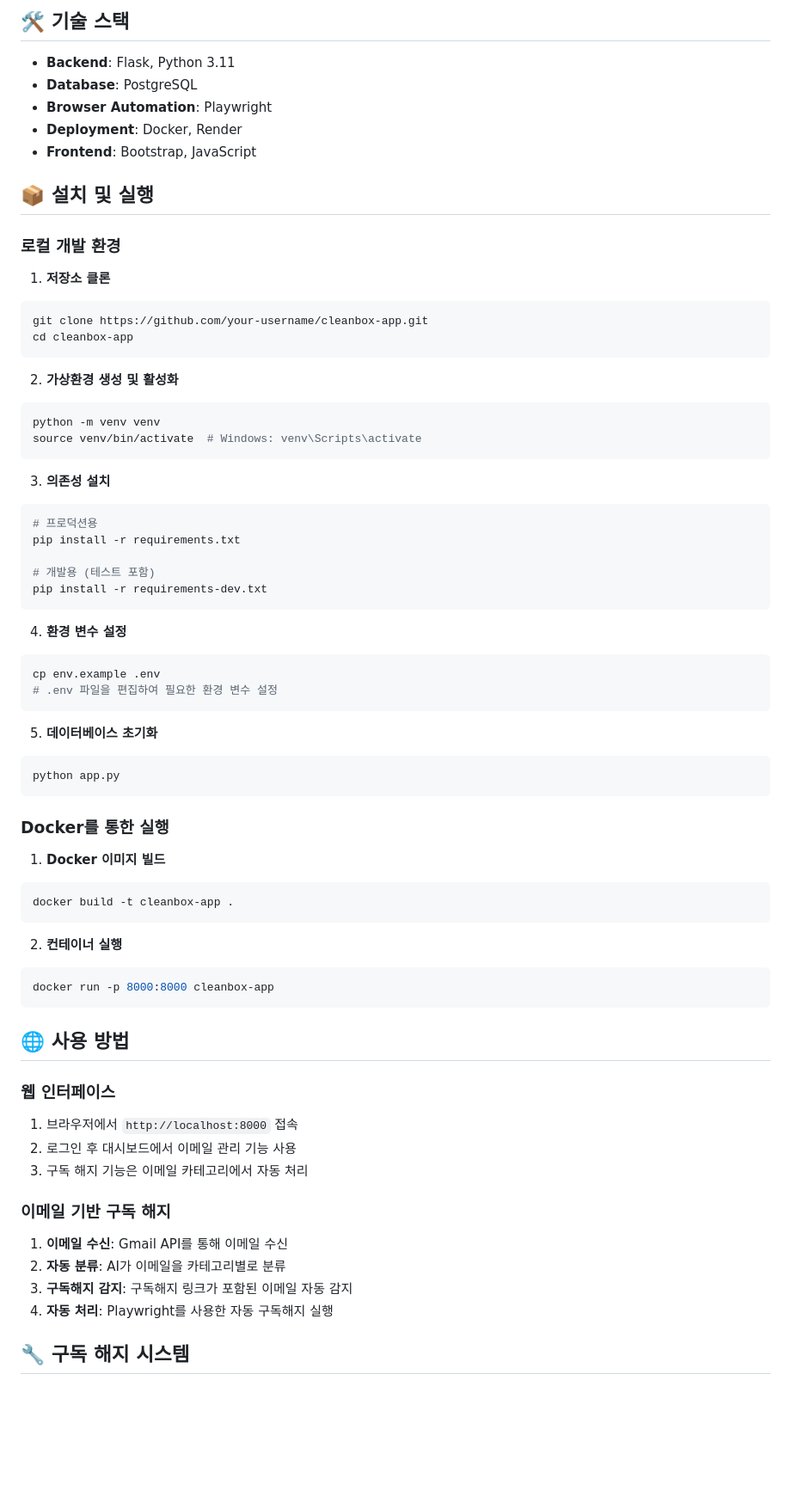
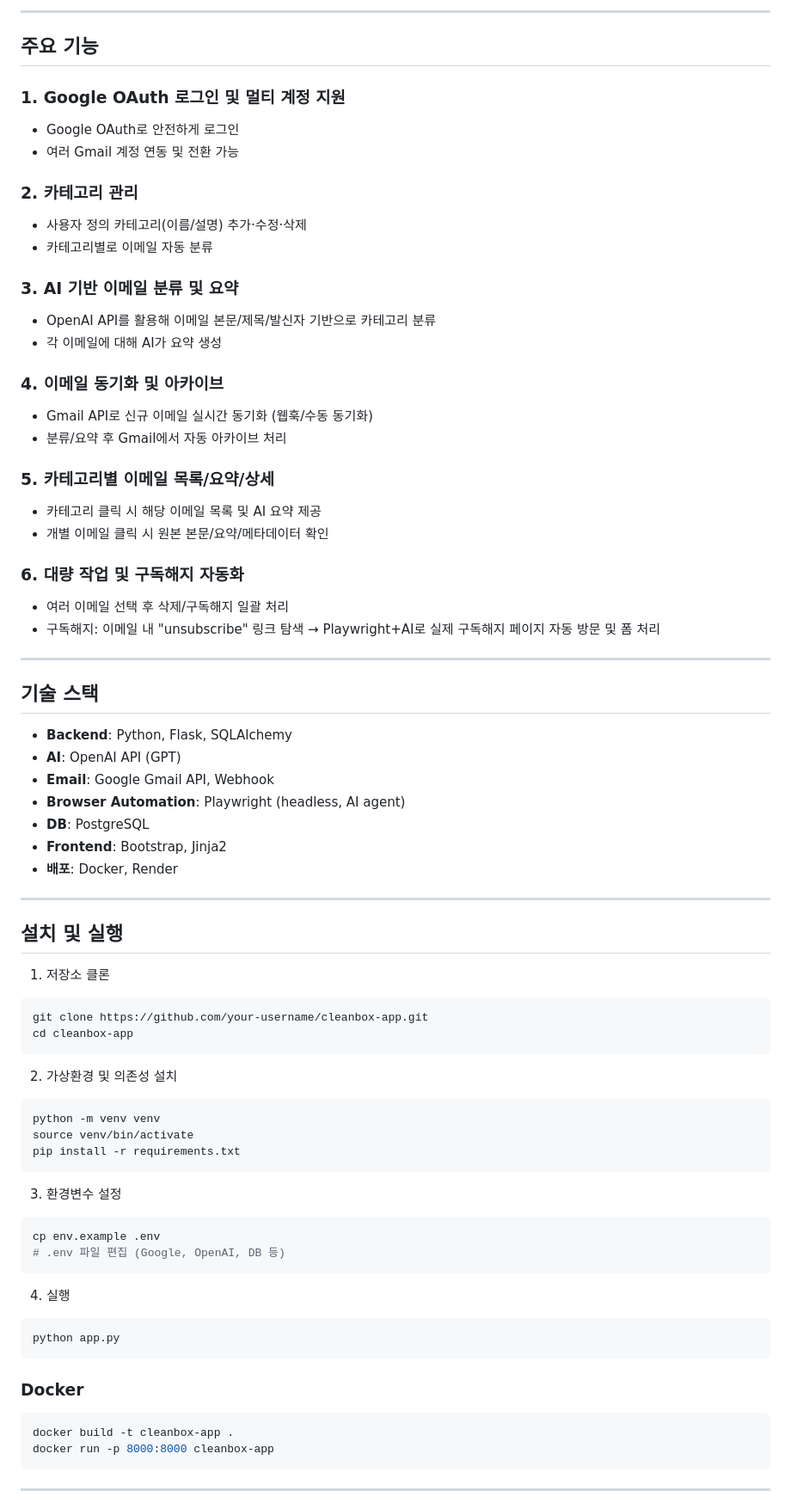
Before and after one commit to escandar2836/cleanbox-app, a Markdown page: README.md, the part around the change printed below. Shown: that part at 86% size. Rendered like a GitHub page; blank space fills up the shorter version.

````diff
--- a/README.md
+++ b/README.md
@@ -20,74 +43,73 @@ CleanBox는 이메일 관리와 함께 웹 스크래핑을 통한 구독 해지
 
-## 🛠️ 기술 스택
+---
 
-- **Backend**: Flask, Python 3.11
-- **Database**: PostgreSQL
-- **Browser Automation**: Playwright
-- **Deployment**: Docker, Render
-- **Frontend**: Bootstrap, JavaScript
+## 주요 기능
 
-## 📦 설치 및 실행
+### 1. Google OAuth 로그인 및 멀티 계정 지원
+- Google OAuth로 안전하게 로그인
+- 여러 Gmail 계정 연동 및 전환 가능
 
-### 로컬 개발 환경
+### 2. 카테고리 관리
+- 사용자 정의 카테고리(이름/설명) 추가·수정·삭제
+- 카테고리별로 이메일 자동 분류
 
-1. **저장소 클론**
+### 3. AI 기반 이메일 분류 및 요약
+- OpenAI API를 활용해 이메일 본문/제목/발신자 기반으로 카테고리 분류
+- 각 이메일에 대해 AI가 요약 생성
+
+### 4. 이메일 동기화 및 아카이브
+- Gmail API로 신규 이메일 실시간 동기화 (웹훅/수동 동기화)
+- 분류/요약 후 Gmail에서 자동 아카이브 처리
+
+### 5. 카테고리별 이메일 목록/요약/상세
+- 카테고리 클릭 시 해당 이메일 목록 및 AI 요약 제공
+- 개별 이메일 클릭 시 원본 본문/요약/메타데이터 확인
+
+### 6. 대량 작업 및 구독해지 자동화
+- 여러 이메일 선택 후 삭제/구독해지 일괄 처리
+- 구독해지: 이메일 내 "unsubscribe" 링크 탐색 → Playwright+AI로 실제 구독해지 페이지 자동 방문 및 폼 처리
+
+---
+
+## 기술 스택
+- **Backend**: Python, Flask, SQLAlchemy
+- **AI**: OpenAI API (GPT)
+- **Email**: Google Gmail API, Webhook
+- **Browser Automation**: Playwright (headless, AI agent)
+- **DB**: PostgreSQL
+- **Frontend**: Bootstrap, Jinja2
+- **배포**: Docker, Render
+
+---
+
+## 설치 및 실행
+
+1. 저장소 클론
 ```bash
 git clone https://github.com/your-username/cleanbox-app.git
 cd cleanbox-app
 ```
-
-2. **가상환경 생성 및 활성화**
+2. 가상환경 및 의존성 설치
 ```bash
 python -m venv venv
-source venv/bin/activate  # Windows: venv\Scripts\activate
+source venv/bin/activate
+pip install -r requirements.txt
 ```
-
-3. **의존성 설치**
-```bash
-# 프로덕션용
-pip install -r requirements.txt
-
-# 개발용 (테스트 포함)
-pip install -r requirements-dev.txt
-```
-
-4. **환경 변수 설정**
+3. 환경변수 설정
 ```bash
 cp env.example .env
-# .env 파일을 편집하여 필요한 환경 변수 설정
+# .env 파일 편집 (Google, OpenAI, DB 등)
 ```
-
-5. **데이터베이스 초기화**
+4. 실행
 ```bash
 python app.py
 ```
 
-### Docker를 통한 실행
-
-1. **Docker 이미지 빌드**
+### Docker
 ```bash
 docker build -t cleanbox-app .
-```
-
-2. **컨테이너 실행**
-```bash
 docker run -p 8000:8000 cleanbox-app
 ```
 
-## 🌐 사용 방법
+---
 
-### 웹 인터페이스
-
-1. 브라우저에서 `http://localhost:8000` 접속
-2. 로그인 후 대시보드에서 이메일 관리 기능 사용
-3. 구독 해지 기능은 이메일 카테고리에서 자동 처리
-
-### 이메일 기반 구독 해지
-
-1. **이메일 수신**: Gmail API를 통해 이메일 수신
-2. **자동 분류**: AI가 이메일을 카테고리별로 분류
-3. **구독해지 감지**: 구독해지 링크가 포함된 이메일 자동 감지
-4. **자동 처리**: Playwright를 사용한 자동 구독해지 실행
-
-## 🔧 구독 해지 시스템
-
````
Also changed, not shown: other parts of README.md (+54 -77 lines).
